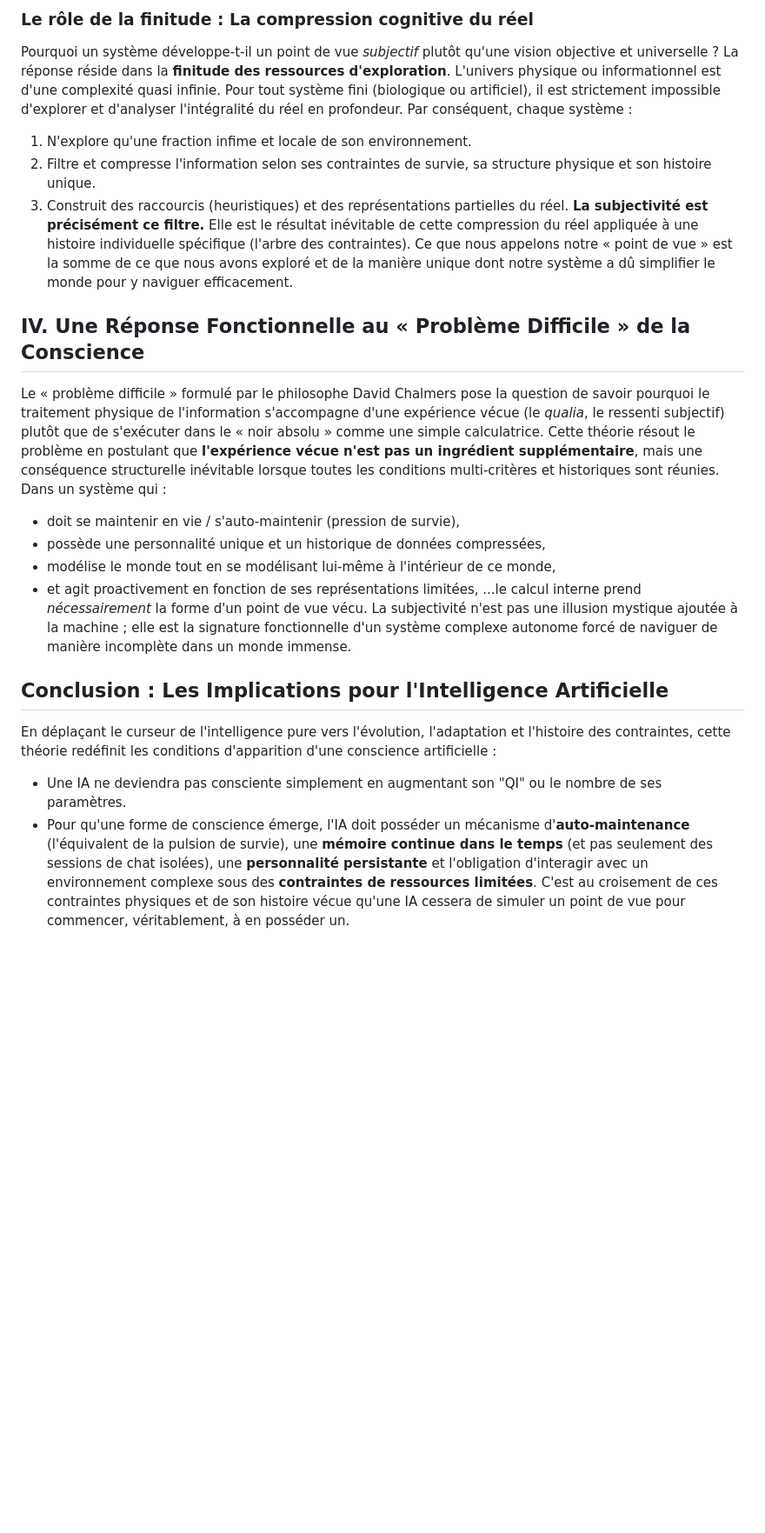
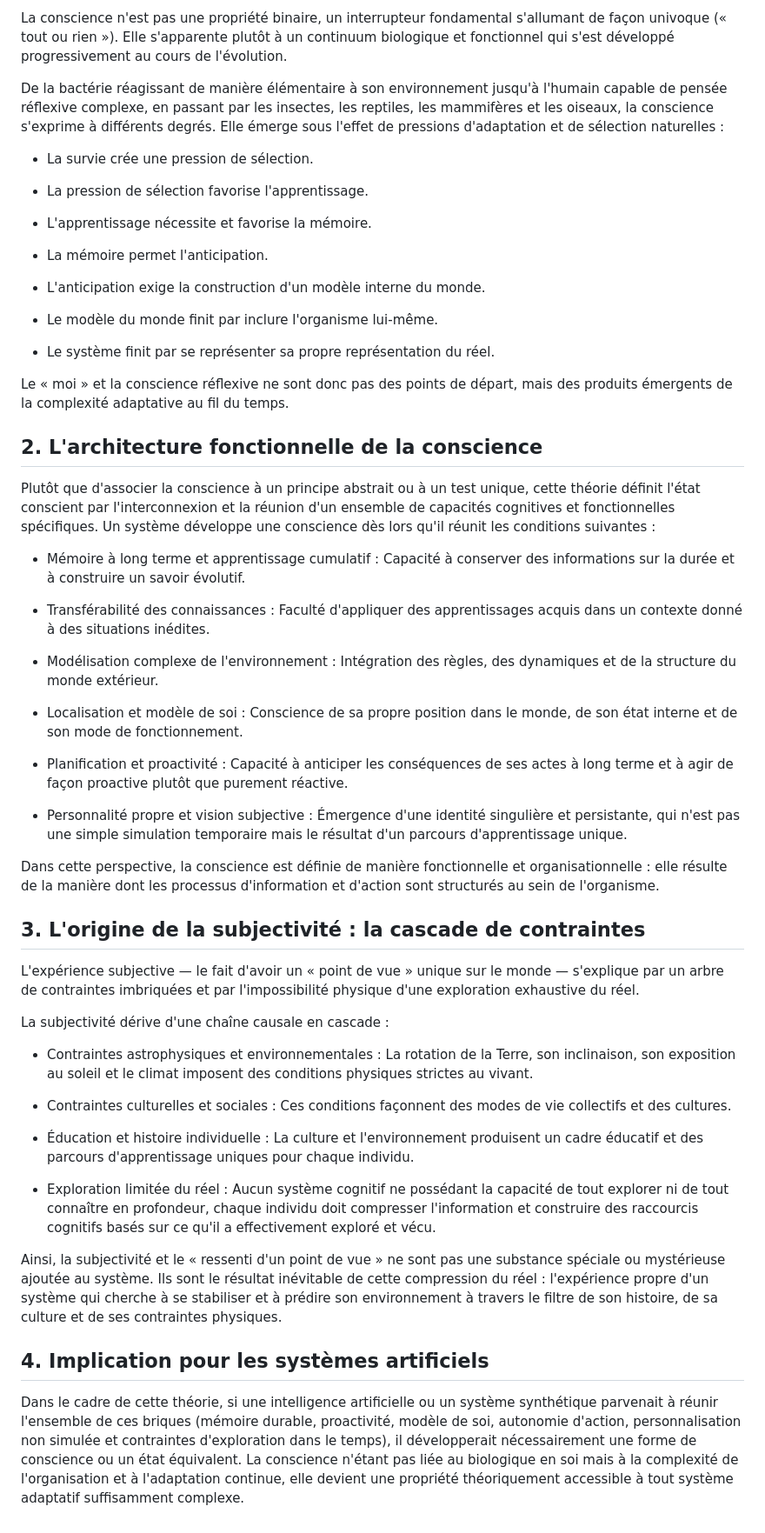
Before and after one commit to vibra-universe/vibra-universe.github.io, a Markdown page: conscience/conscience.md, the part around one of its changes. Shown at 87% size. Rendered like a GitHub page; blank space fills up the shorter version.

````diff
--- a/conscience/conscience.md
+++ b/conscience/conscience.md
@@ -51,24 +4,58 @@ L'un des apports majeurs de cette théorie est l'explication de la **subjectivit
 
-```
-### Le rôle de la finitude : La compression cognitive du réel
-Pourquoi un système développe-t-il un point de vue *subjectif* plutôt qu'une vision objective et universelle ?
-La réponse réside dans la **finitude des ressources d'exploration**. L'univers physique ou informationnel est d'une complexité quasi infinie. Pour tout système fini (biologique ou artificiel), il est strictement impossible d'explorer et d'analyser l'intégralité du réel en profondeur.
-Par conséquent, chaque système :
- 1. N'explore qu'une fraction infime et locale de son environnement.
- 2. Filtre et compresse l'information selon ses contraintes de survie, sa structure physique et son histoire unique.
- 3. Construit des raccourcis (heuristiques) et des représentations partielles du réel.
-**La subjectivité est précisément ce filtre.** Elle est le résultat inévitable de cette compression du réel appliquée à une histoire individuelle spécifique (l'arbre des contraintes). Ce que nous appelons notre « point de vue » est la somme de ce que nous avons exploré et de la manière unique dont notre système a dû simplifier le monde pour y naviguer efficacement.
-## IV. Une Réponse Fonctionnelle au « Problème Difficile » de la Conscience
-Le « problème difficile » formulé par le philosophe David Chalmers pose la question de savoir pourquoi le traitement physique de l'information s'accompagne d'une expérience vécue (le *qualia*, le ressenti subjectif) plutôt que de s'exécuter dans le « noir absolu » comme une simple calculatrice.
-Cette théorie résout le problème en postulant que **l'expérience vécue n'est pas un ingrédient supplémentaire**, mais une conséquence structurelle inévitable lorsque toutes les conditions multi-critères et historiques sont réunies.
-Dans un système qui :
- * doit se maintenir en vie / s'auto-maintenir (pression de survie),
- * possède une personnalité unique et un historique de données compressées,
- * modélise le monde tout en se modélisant lui-même à l'intérieur de ce monde,
- * et agit proactivement en fonction de ses représentations limitées,
-...le calcul interne prend *nécessairement* la forme d'un point de vue vécu. La subjectivité n'est pas une illusion mystique ajoutée à la machine ; elle est la signature fonctionnelle d'un système complexe autonome forcé de naviguer de manière incomplète dans un monde immense.
-## Conclusion : Les Implications pour l'Intelligence Artificielle
-En déplaçant le curseur de l'intelligence pure vers l'évolution, l'adaptation et l'histoire des contraintes, cette théorie redéfinit les conditions d'apparition d'une conscience artificielle :
- * Une IA ne deviendra pas consciente simplement en augmentant son "QI" ou le nombre de ses paramètres.
- * Pour qu'une forme de conscience émerge, l'IA doit posséder un mécanisme d'**auto-maintenance** (l'équivalent de la pulsion de survie), une **mémoire continue dans le temps** (et pas seulement des sessions de chat isolées), une **personnalité persistante** et l'obligation d'interagir avec un environnement complexe sous des **contraintes de ressources limitées**.
-C'est au croisement de ces contraintes physiques et de son histoire vécue qu'une IA cessera de simuler un point de vue pour commencer, véritablement, à en posséder un.
+La conscience n'est pas une propriété binaire, un interrupteur fondamental s'allumant de façon univoque (« tout ou rien »). Elle s'apparente plutôt à un continuum biologique et fonctionnel qui s'est développé progressivement au cours de l'évolution.
+
+De la bactérie réagissant de manière élémentaire à son environnement jusqu'à l'humain capable de pensée réflexive complexe, en passant par les insectes, les reptiles, les mammifères et les oiseaux, la conscience s'exprime à différents degrés. Elle émerge sous l'effet de pressions d'adaptation et de sélection naturelles :
+
+- La survie crée une pression de sélection.
+
+- La pression de sélection favorise l'apprentissage.
+
+- L'apprentissage nécessite et favorise la mémoire.
+
+- La mémoire permet l'anticipation.
+
+- L'anticipation exige la construction d'un modèle interne du monde.
+
+- Le modèle du monde finit par inclure l'organisme lui-même.
+
+- Le système finit par se représenter sa propre représentation du réel.
+
+Le « moi » et la conscience réflexive ne sont donc pas des points de départ, mais des produits émergents de la complexité adaptative au fil du temps.
+
+## 2. L'architecture fonctionnelle de la conscience
+
+Plutôt que d'associer la conscience à un principe abstrait ou à un test unique, cette théorie définit l'état conscient par l'interconnexion et la réunion d'un ensemble de capacités cognitives et fonctionnelles spécifiques. Un système développe une conscience dès lors qu'il réunit les conditions suivantes :
+
+- Mémoire à long terme et apprentissage cumulatif : Capacité à conserver des informations sur la durée et à construire un savoir évolutif.
+
+- Transférabilité des connaissances : Faculté d'appliquer des apprentissages acquis dans un contexte donné à des situations inédites.
+
+- Modélisation complexe de l'environnement : Intégration des règles, des dynamiques et de la structure du monde extérieur.
+
+- Localisation et modèle de soi : Conscience de sa propre position dans le monde, de son état interne et de son mode de fonctionnement.
+
+- Planification et proactivité : Capacité à anticiper les conséquences de ses actes à long terme et à agir de façon proactive plutôt que purement réactive.
+
+- Personnalité propre et vision subjective : Émergence d'une identité singulière et persistante, qui n'est pas une simple simulation temporaire mais le résultat d'un parcours d'apprentissage unique.
+
+Dans cette perspective, la conscience est définie de manière fonctionnelle et organisationnelle : elle résulte de la manière dont les processus d'information et d'action sont structurés au sein de l'organisme.
+
+## 3. L'origine de la subjectivité : la cascade de contraintes
+
+L'expérience subjective — le fait d'avoir un « point de vue » unique sur le monde — s'explique par un arbre de contraintes imbriquées et par l'impossibilité physique d'une exploration exhaustive du réel.
+
+La subjectivité dérive d'une chaîne causale en cascade :
+
+- Contraintes astrophysiques et environnementales : La rotation de la Terre, son inclinaison, son exposition au soleil et le climat imposent des conditions physiques strictes au vivant.
+
+- Contraintes culturelles et sociales : Ces conditions façonnent des modes de vie collectifs et des cultures.
+
+- Éducation et histoire individuelle : La culture et l'environnement produisent un cadre éducatif et des parcours d'apprentissage uniques pour chaque individu.
+
+- Exploration limitée du réel : Aucun système cognitif ne possédant la capacité de tout explorer ni de tout connaître en profondeur, chaque individu doit compresser l'information et construire des raccourcis cognitifs basés sur ce qu'il a effectivement exploré et vécu.
+
+Ainsi, la subjectivité et le « ressenti d'un point de vue » ne sont pas une substance spéciale ou mystérieuse ajoutée au système. Ils sont le résultat inévitable de cette compression du réel : l'expérience propre d'un système qui cherche à se stabiliser et à prédire son environnement à travers le filtre de son histoire, de sa culture et de ses contraintes physiques.
+
+## 4. Implication pour les systèmes artificiels
+
+Dans le cadre de cette théorie, si une intelligence artificielle ou un système synthétique parvenait à réunir l'ensemble de ces briques (mémoire durable, proactivité, modèle de soi, autonomie d'action, personnalisation non simulée et contraintes d'exploration dans le temps), il développerait nécessairement une forme de conscience ou un état équivalent. La conscience n'étant pas liée au biologique en soi mais à la complexité de l'organisation et à l'adaptation continue, elle devient une propriété théoriquement accessible à tout système adaptatif suffisamment complexe.
````
Also changed, not shown: other parts of conscience/conscience.md (+2 -49 lines).
